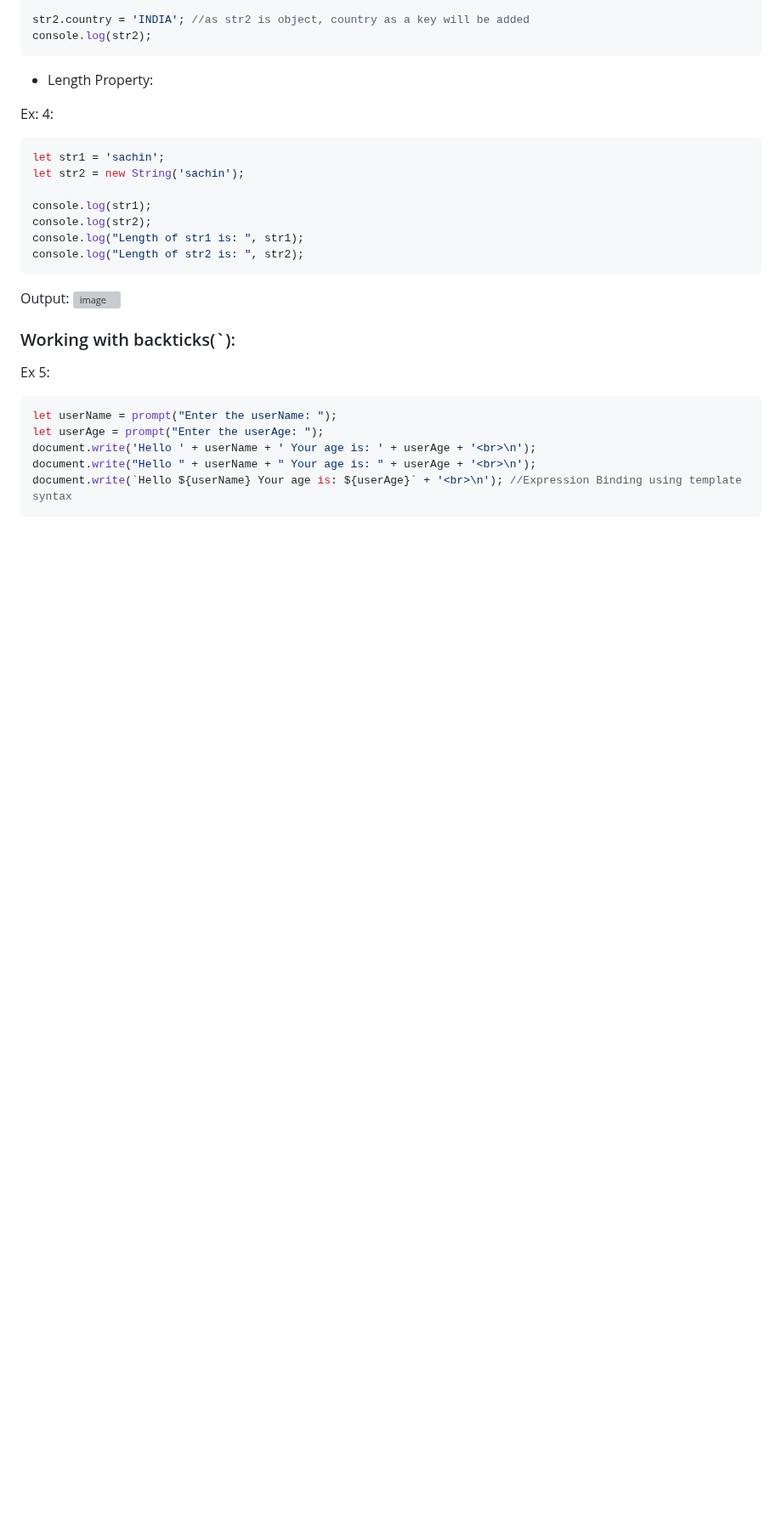
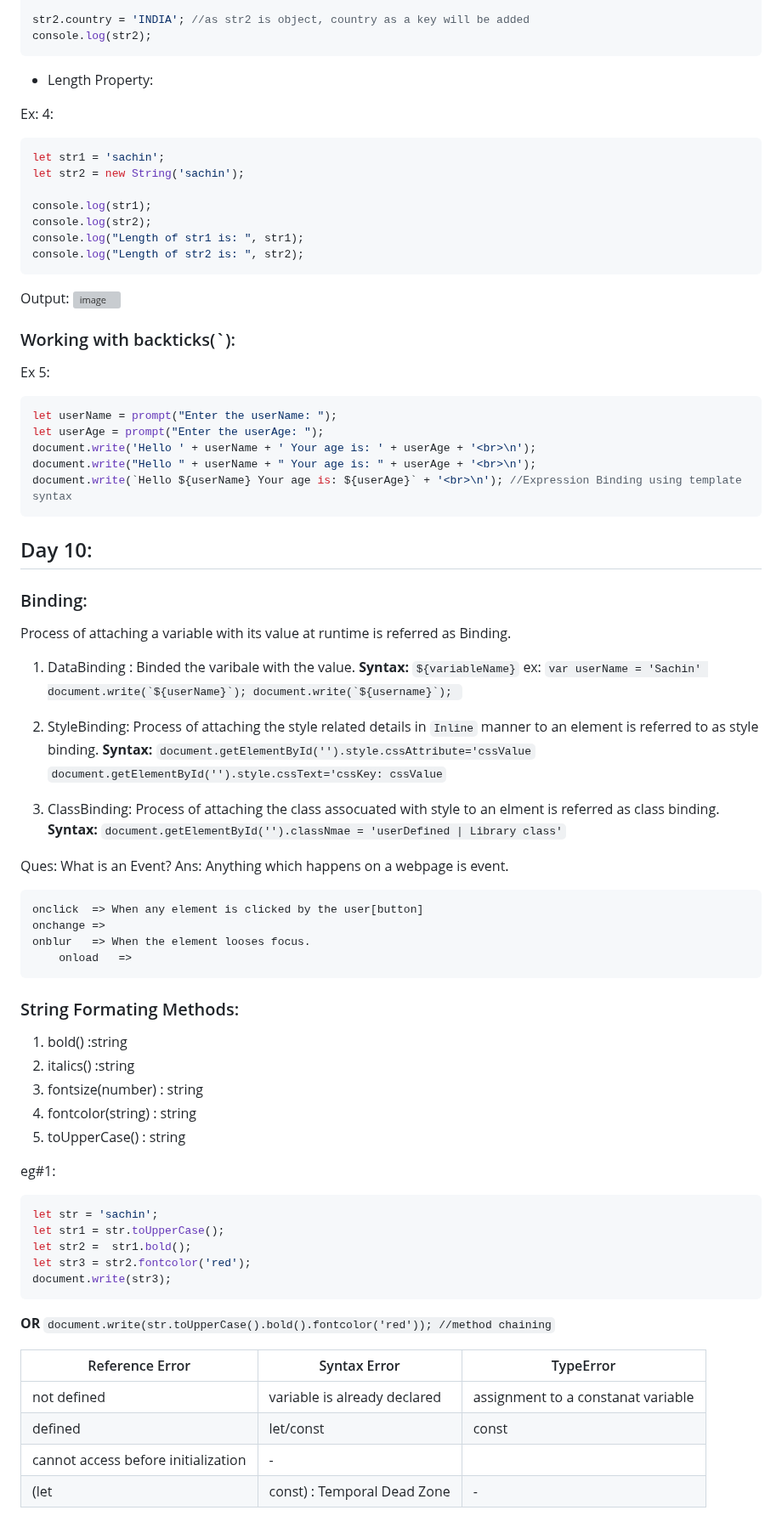
Before and after one commit to alokg-812/Full-Stack-Development, a Markdown page: FashionStore/javascript/readme.md, the part around the change. Shown at 85% size. GitHub-like rendering; blank space fills up the shorter version; grey boxes are pictures that could not be loaded.

````diff
--- a/FashionStore/javascript/readme.md
+++ b/FashionStore/javascript/readme.md
@@ -682,3 +682,62 @@ document.write('Hello ' + userName + ' Your age is: ' + userAge + '<br>\n');
 document.write("Hello " + userName + " Your age is: " + userAge + '<br>\n');
 document.write(`Hello ${userName} Your age is: ${userAge}` + '<br>\n'); //Expression Binding using template syntax
 ```
+
+
+## Day 10:
+
+### Binding:
+Process of attaching a variable with its value at runtime is referred as Binding.
+
+1. DataBinding : Binded the varibale with the value.
+   **Syntax:** `${variableName}`
+   ex:
+   ``var userName = 'Sachin'
+   document.write(`${userName}`);
+   document.write(`${username}`);
+   ``
+
+2. StyleBinding: Process of attaching the style related details in `Inline` manner to an element is referred to as style binding.
+   **Syntax:**
+   `document.getElementById('').style.cssAttribute='cssValue`
+   `document.getElementById('').style.cssText='cssKey: cssValue`
+
+3. ClassBinding: Process of attaching the class assocuated with style to an elment is referred as class binding.
+   **Syntax:**
+   `document.getElementById('').classNmae = 'userDefined | Library class'`
+
+Ques: What is an Event?
+Ans: Anything which happens on a webpage is event.
+
+ 	onclick  => When any element is clicked by the user[button]
+  	onchange =>
+   	onblur   => When the element looses focus.
+    	onload   =>
+
+
+### String Formating Methods:
+1. bold() :string
+2. italics() :string
+3. fontsize(number) : string
+4. fontcolor(string) : string
+5. toUpperCase() : string
+
+eg#1:
+```javascript
+let str = 'sachin';
+let str1 = str.toUpperCase();
+let str2 =  str1.bold();
+let str3 = str2.fontcolor('red');
+document.write(str3);
+```
+**OR**
+``
+document.write(str.toUpperCase().bold().fontcolor('red')); //method chaining
+``
+
+|Reference Error|Syntax Error|TypeError|
+|---------------|------------|---------|
+|not defined|variable is already declared | assignment to a constanat variable |
+|defined| let/const | const |
+|cannot access before initialization| - |
+|(let | const) : Temporal Dead Zone | - |
````
